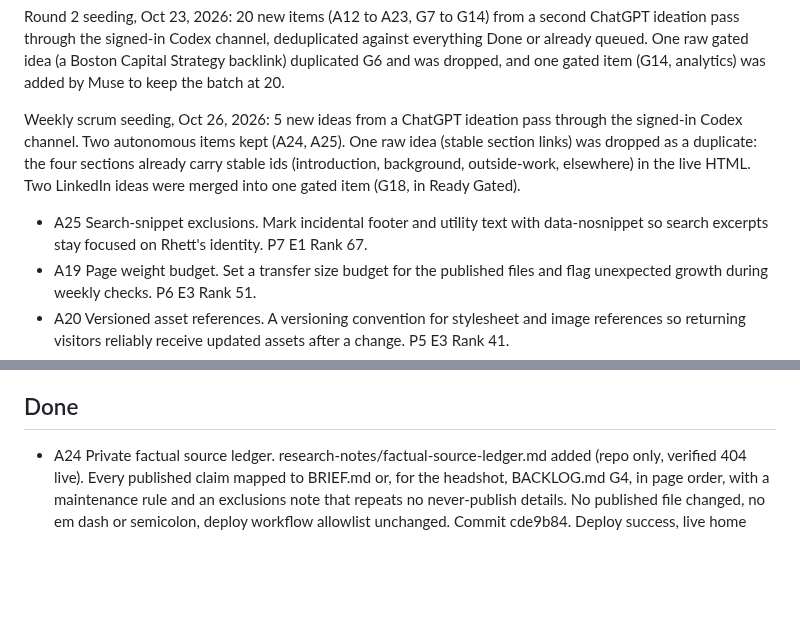
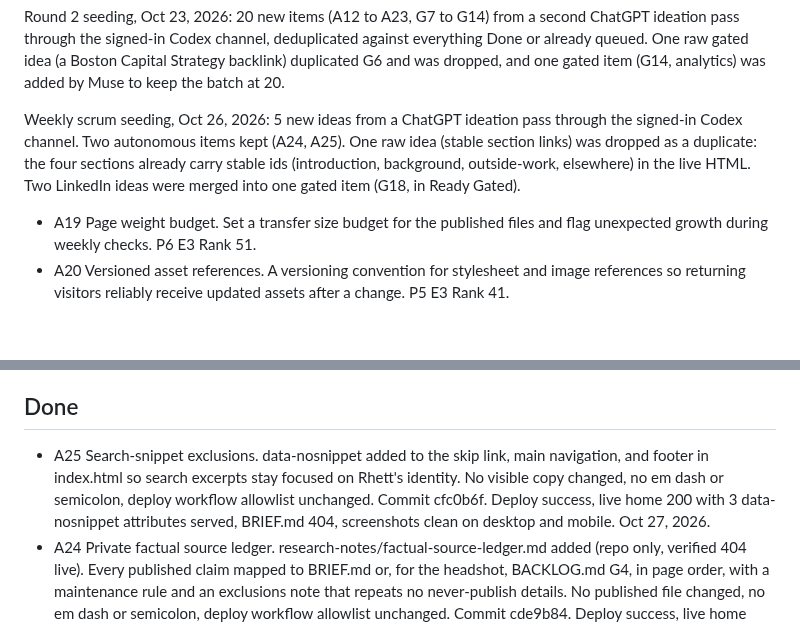
Before and after one commit to rhettd333/rhettd333.github.io, a Markdown page: BACKLOG.md, 2 parts joined by grey strips. Drawn GitHub-style; blank space fills up the shorter version.

Commit message:
Backlog: A25 done (cfc0b6f)

```diff
--- a/BACKLOG.md
+++ b/BACKLOG.md
@@ -10,7 +10,6 @@ Round 2 seeding, Oct 23, 2026: 20 new items (A12 to A23, G7 to G14) from a secon
 
 Weekly scrum seeding, Oct 26, 2026: 5 new ideas from a ChatGPT ideation pass through the signed-in Codex channel. Two autonomous items kept (A24, A25). One raw idea (stable section links) was dropped as a duplicate: the four sections already carry stable ids (introduction, background, outside-work, elsewhere) in the live HTML. Two LinkedIn ideas were merged into one gated item (G18, in Ready Gated).
 
-- A25 Search-snippet exclusions. Mark incidental footer and utility text with data-nosnippet so search excerpts stay focused on Rhett's identity. P7 E1 Rank 67.
 - A19 Page weight budget. Set a transfer size budget for the published files and flag unexpected growth during weekly checks. P6 E3 Rank 51.
 - A20 Versioned asset references. A versioning convention for stylesheet and image references so returning visitors reliably receive updated assets after a change. P5 E3 Rank 41.
 - A3 Print stylesheet so the page prints as a clean one-page bio. P3 E2 Rank 24.
@@ -48,6 +47,7 @@ Weekly scrum seeding, Oct 26, 2026: G18 added from the ChatGPT ideation pass (se
 
 ## Done
 
+- A25 Search-snippet exclusions. data-nosnippet added to the skip link, main navigation, and footer in index.html so search excerpts stay focused on Rhett's identity. No visible copy changed, no em dash or semicolon, deploy workflow allowlist unchanged. Commit cfc0b6f. Deploy success, live home 200 with 3 data-nosnippet attributes served, BRIEF.md 404, screenshots clean on desktop and mobile. Oct 27, 2026.
 - A24 Private factual source ledger. research-notes/factual-source-ledger.md added (repo only, verified 404 live). Every published claim mapped to BRIEF.md or, for the headshot, BACKLOG.md G4, in page order, with a maintenance rule and an exclusions note that repeats no never-publish details. No published file changed, no em dash or semicolon, deploy workflow allowlist unchanged. Commit cde9b84. Deploy success, live home 200, BRIEF.md 404, ledger 404, screenshots clean on desktop and mobile. Oct 27, 2026.
 - A21 Production response checks. scripts/check-responses.py added (repo only, verified 404 live). All seven live files return 200 with the expected content types, including the headshot as image/jpeg and the sitemap as application/xml, 7 of 7 pass. Commit c3ec497. Deploy success, screenshots byte-identical to the verified headshot baseline. Oct 23, 2026.
 - A18 Portrait loading priority. fetchpriority high and decoding async added to the headshot image tag, one-line diff, no copy or layout change. Commit 856ac85. Deploy success, live HTML serves both attributes, screenshots byte-identical to the verified headshot baseline. Oct 23, 2026.
```
